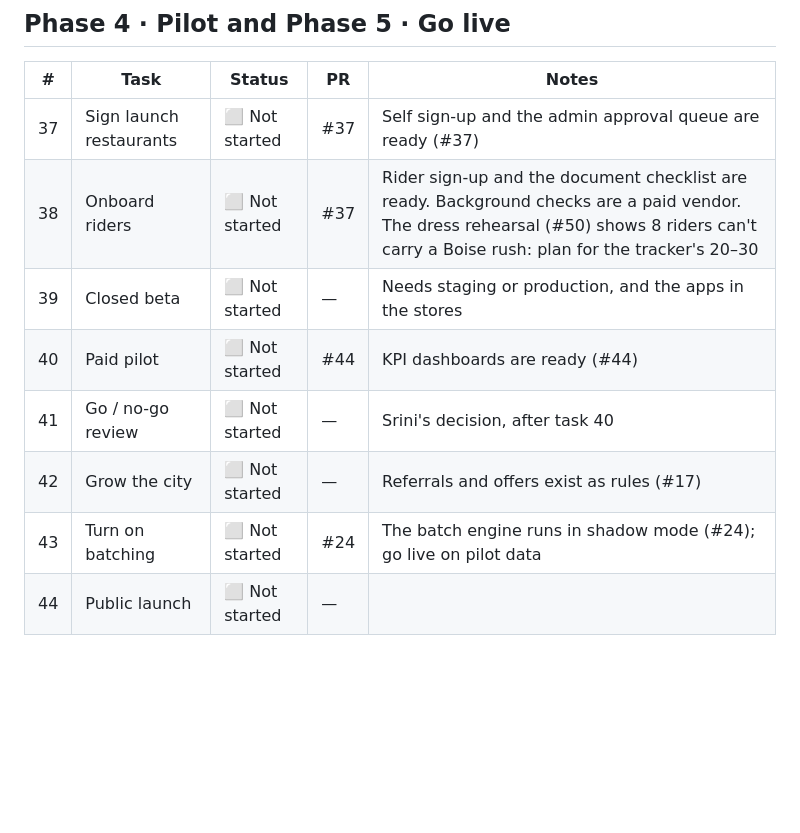
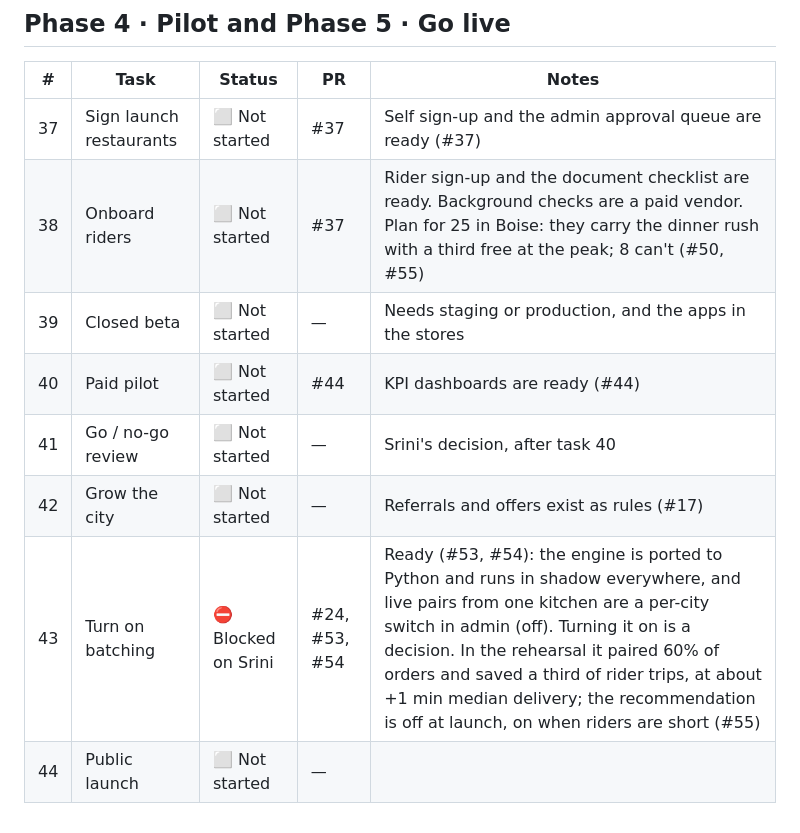
Before and after one commit to BhojanGo/BhojanGo, a Markdown page: docs/STATUS.md, the part around one of its changes. Drawn GitHub-style; blank space fills up the shorter version.

```diff
--- a/docs/STATUS.md
+++ b/docs/STATUS.md
@@ -89,10 +92,10 @@ mostly the accounts (task 4) and the domain (task 3). Two things that cost nothi
 | # | Task | Status | PR | Notes |
 |---|---|---|---|---|
 | 37 | Sign launch restaurants | ⬜ Not started | #37 | Self sign-up and the admin approval queue are ready (#37) |
-| 38 | Onboard riders | ⬜ Not started | #37 | Rider sign-up and the document checklist are ready. Background checks are a paid vendor. The dress rehearsal (#50) shows 8 riders can't carry a Boise rush: plan for the tracker's 20–30 |
+| 38 | Onboard riders | ⬜ Not started | #37 | Rider sign-up and the document checklist are ready. Background checks are a paid vendor. Plan for 25 in Boise: they carry the dinner rush with a third free at the peak; 8 can't (#50, #55) |
 | 39 | Closed beta | ⬜ Not started | — | Needs staging or production, and the apps in the stores |
 | 40 | Paid pilot | ⬜ Not started | #44 | KPI dashboards are ready (#44) |
 | 41 | Go / no-go review | ⬜ Not started | — | Srini's decision, after task 40 |
 | 42 | Grow the city | ⬜ Not started | — | Referrals and offers exist as rules (#17) |
-| 43 | Turn on batching | ⬜ Not started | #24 | The batch engine runs in shadow mode (#24); go live on pilot data |
+| 43 | Turn on batching | ⛔ Blocked on Srini | #24, #53, #54 | Ready (#53, #54): the engine is ported to Python and runs in shadow everywhere, and live pairs from one kitchen are a per-city switch in admin (off). Turning it on is a decision. In the rehearsal it paired 60% of orders and saved a third of rider trips, at about +1 min median delivery; the recommendation is off at launch, on when riders are short (#55) |
 | 44 | Public launch | ⬜ Not started | — | |
```
Also changed, not shown: other parts of docs/STATUS.md (+11 -8 lines), docs/PROGRESS.md (+1 -0 lines).
